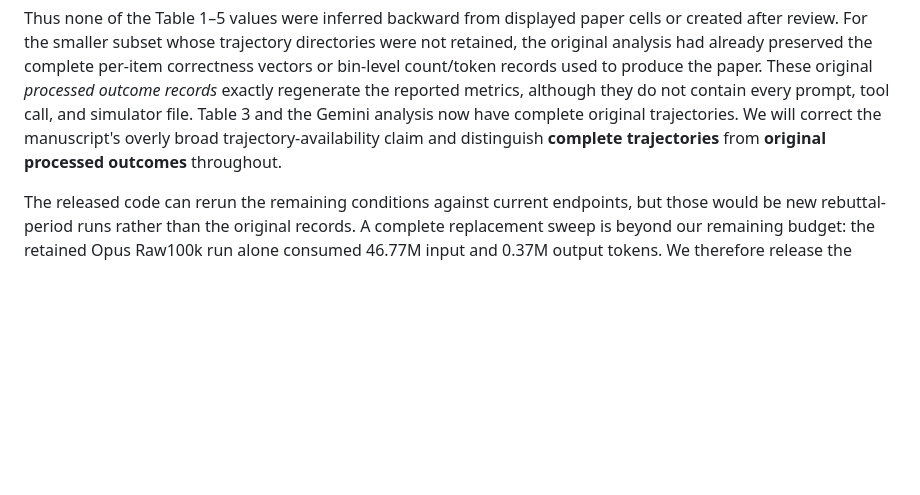
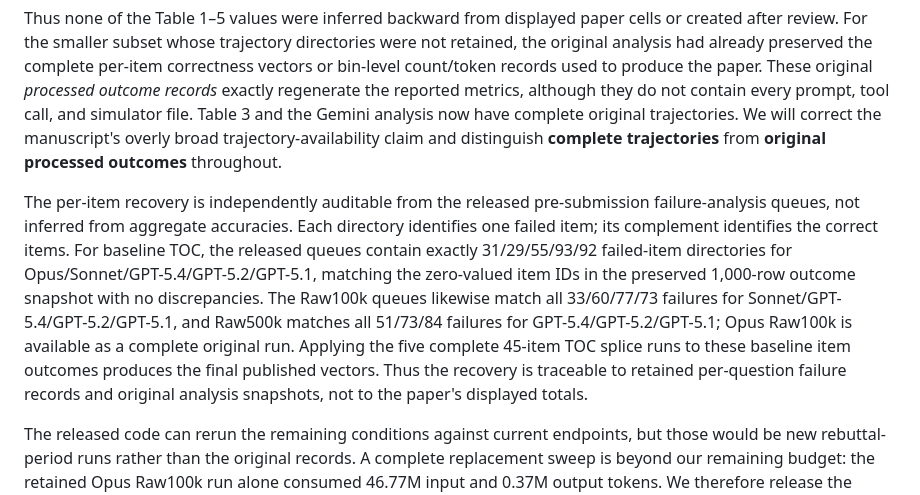
Before and after one commit to grenadeComing/geos_project, a Markdown page: paper_neurips_ed/rebuttal.md, the part around the change. Rendered like a GitHub page; blank space fills up the shorter version.

Commit message:
Explain failure queue outcome recovery

```diff
--- a/paper_neurips_ed/rebuttal.md
+++ b/paper_neurips_ed/rebuttal.md
@@ -51,6 +51,8 @@ The updated Table 1–5 evidence boundary is:
 
 Thus none of the Table 1–5 values were inferred backward from displayed paper cells or created after review. For the smaller subset whose trajectory directories were not retained, the original analysis had already preserved the complete per-item correctness vectors or bin-level count/token records used to produce the paper. These original *processed outcome records* exactly regenerate the reported metrics, although they do not contain every prompt, tool call, and simulator file. Table 3 and the Gemini analysis now have complete original trajectories. We will correct the manuscript's overly broad trajectory-availability claim and distinguish **complete trajectories** from **original processed outcomes** throughout.
 
+The per-item recovery is independently auditable from the released pre-submission failure-analysis queues, not inferred from aggregate accuracies. Each directory identifies one failed item; its complement identifies the correct items. For baseline TOC, the released queues contain exactly 31/29/55/93/92 failed-item directories for Opus/Sonnet/GPT-5.4/GPT-5.2/GPT-5.1, matching the zero-valued item IDs in the preserved 1,000-row outcome snapshot with no discrepancies. The Raw100k queues likewise match all 33/60/77/73 failures for Sonnet/GPT-5.4/GPT-5.2/GPT-5.1, and Raw500k matches all 51/73/84 failures for GPT-5.4/GPT-5.2/GPT-5.1; Opus Raw100k is available as a complete original run. Applying the five complete 45-item TOC splice runs to these baseline item outcomes produces the final published vectors. Thus the recovery is traceable to retained per-question failure records and original analysis snapshots, not to the paper's displayed totals.
+
 The released code can rerun the remaining conditions against current endpoints, but those would be new rebuttal-period runs rather than the original records. A complete replacement sweep is beyond our remaining budget: the retained Opus Raw100k run alone consumed 46.77M input and 0.37M output tokens. We therefore release the preserved original outcomes transparently instead of presenting new runs as recovered originals.
 
 **2. What exact commands now work?** We fixed the dataset and `result`/`results` path mismatches and removed the analysis guard. From the anonymous repository root,
```
